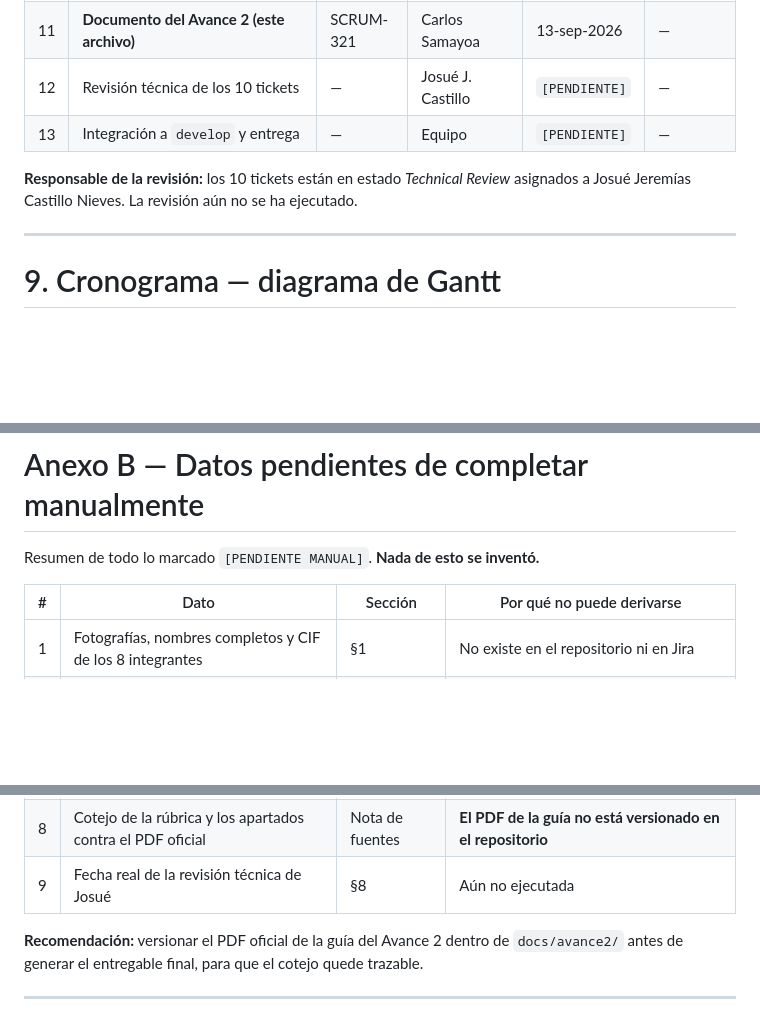
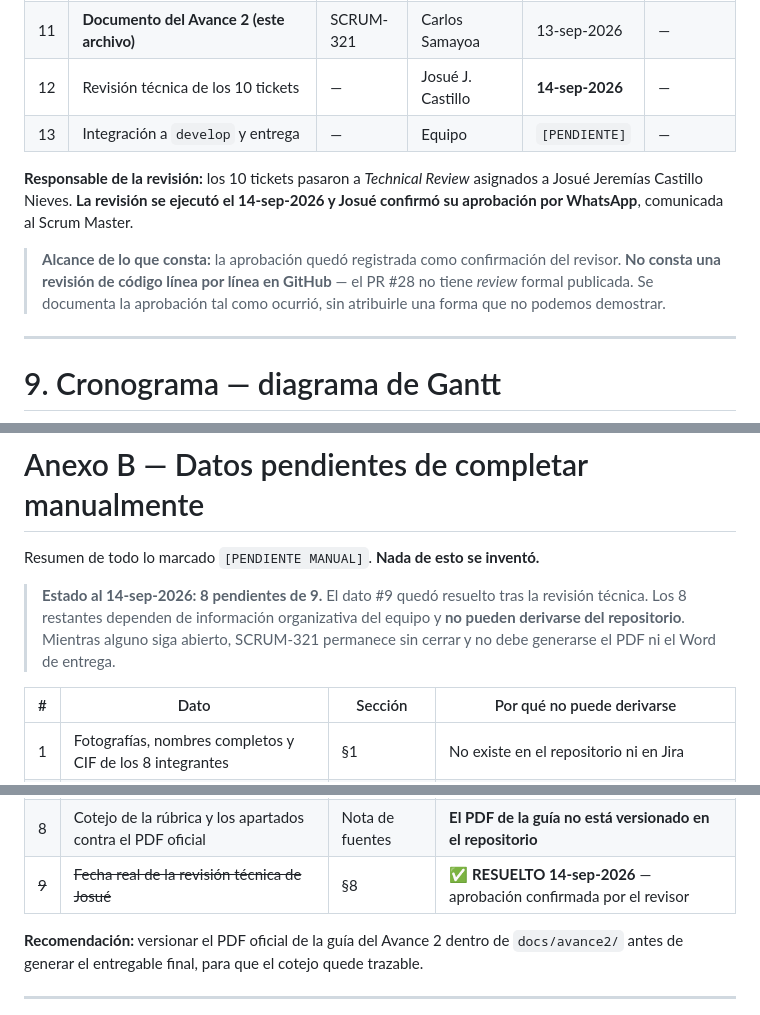
Before and after one commit to Miascn/AsociacionComunal, a Markdown page: docs/avance2/AVANCE_2.md, 3 parts joined by grey strips. Rendered like a GitHub page; blank space fills up the shorter version.

Commit message:
docs(SCRUM-321): registrar la revision tecnica aprobada por Josue
Resuelve el dato #9 del Anexo B, el unico de los nueve que ya podia
derivarse de un hecho ocurrido.

- Actividad 12 de la planificacion: fecha real 14-sep-2026.
- Se acota explicitamente que consta la aprobacion del revisor y no
  una revision de codigo linea por linea en GitHub.
- Anexo B: 8 pendientes de 9, con la condicion de no generar PDF ni
  Word mientras queden abiertos.

Sin cambios de codigo. Linea base intacta: 189 / 188 / 1.

Co-Authored-By: Claude Opus 5 (1M context) <noreply@anthropic.com>

```diff
--- a/docs/avance2/AVANCE_2.md
+++ b/docs/avance2/AVANCE_2.md
@@ -225,10 +225,12 @@ Planificación **real y verificable**, reconstruida del historial de Git y de Ji
 | 9 | Justificación de colecciones | SCRUM-316 | Carlos Samayoa | 13-sep-2026 | `a075efc` |
 | 10 | Documentación de arquitectura por capas | SCRUM-318 | Carlos Samayoa | 13-sep-2026 | `448767d` |
 | 11 | **Documento del Avance 2 (este archivo)** | SCRUM-321 | Carlos Samayoa | 13-sep-2026 | — |
-| 12 | Revisión técnica de los 10 tickets | — | Josué J. Castillo | `[PENDIENTE]` | — |
+| 12 | Revisión técnica de los 10 tickets | — | Josué J. Castillo | **14-sep-2026** | — |
 | 13 | Integración a `develop` y entrega | — | Equipo | `[PENDIENTE]` | — |
 
-**Responsable de la revisión:** los 10 tickets están en estado *Technical Review* asignados a Josué Jeremías Castillo Nieves. La revisión aún no se ha ejecutado.
+**Responsable de la revisión:** los 10 tickets pasaron a *Technical Review* asignados a Josué Jeremías Castillo Nieves. **La revisión se ejecutó el 14-sep-2026 y Josué confirmó su aprobación por WhatsApp**, comunicada al Scrum Master.
+
+> **Alcance de lo que consta:** la aprobación quedó registrada como confirmación del revisor. **No consta una revisión de código línea por línea en GitHub** — el PR #28 no tiene *review* formal publicada. Se documenta la aprobación tal como ocurrió, sin atribuirle una forma que no podemos demostrar.
 
 ---
 
@@ -1035,6 +1037,8 @@ Además, **pendientes de la auditoría técnica previa** y del error ambiental:
 
 Resumen de todo lo marcado `[PENDIENTE MANUAL]`. **Nada de esto se inventó.**
 
+> **Estado al 14-sep-2026: 8 pendientes de 9.** El dato #9 quedó resuelto tras la revisión técnica. Los 8 restantes dependen de información organizativa del equipo y **no pueden derivarse del repositorio**. Mientras alguno siga abierto, SCRUM-321 permanece sin cerrar y no debe generarse el PDF ni el Word de entrega.
+
 | # | Dato | Sección | Por qué no puede derivarse |
 |---:|---|---|---|
 | 1 | Fotografías, nombres completos y CIF de los 8 integrantes | §1 | No existe en el repositorio ni en Jira |
@@ -1045,7 +1049,7 @@ Resumen de todo lo marcado `[PENDIENTE MANUAL]`. **Nada de esto se inventó.**
 | 6 | Las 15 historias de usuario | §6 | **No existe ningún archivo de HU en el repositorio** |
 | 7 | Bibliografía académica y formato de citación | §15 | Requisito del facilitador, no del código |
 | 8 | Cotejo de la rúbrica y los apartados contra el PDF oficial | Nota de fuentes | **El PDF de la guía no está versionado en el repositorio** |
-| 9 | Fecha real de la revisión técnica de Josué | §8 | Aún no ejecutada |
+| ~~9~~ | ~~Fecha real de la revisión técnica de Josué~~ | §8 | ✅ **RESUELTO 14-sep-2026** — aprobación confirmada por el revisor |
 
 **Recomendación:** versionar el PDF oficial de la guía del Avance 2 dentro de `docs/avance2/` antes de generar el entregable final, para que el cotejo quede trazable.
 
```
